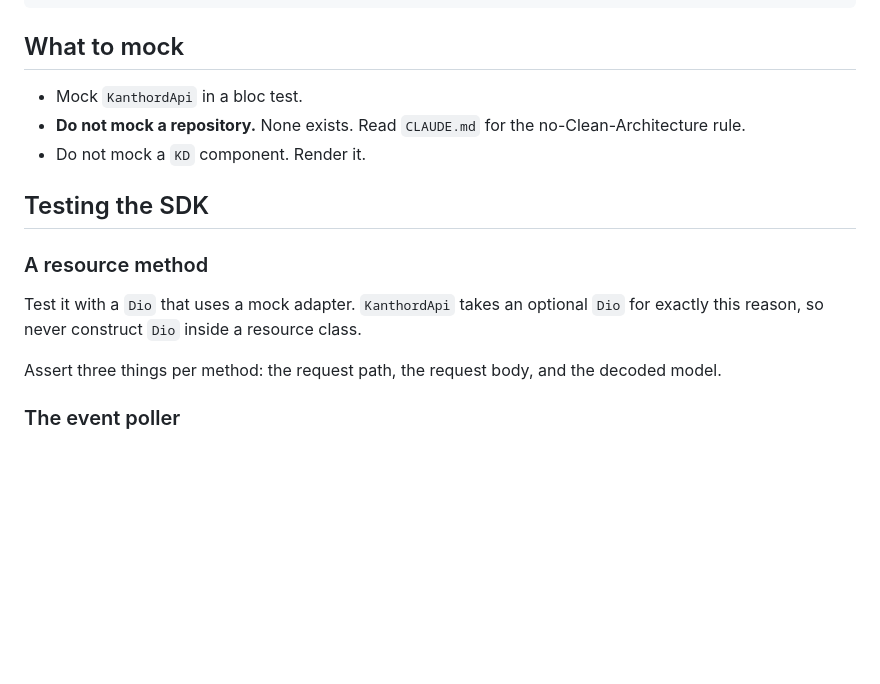
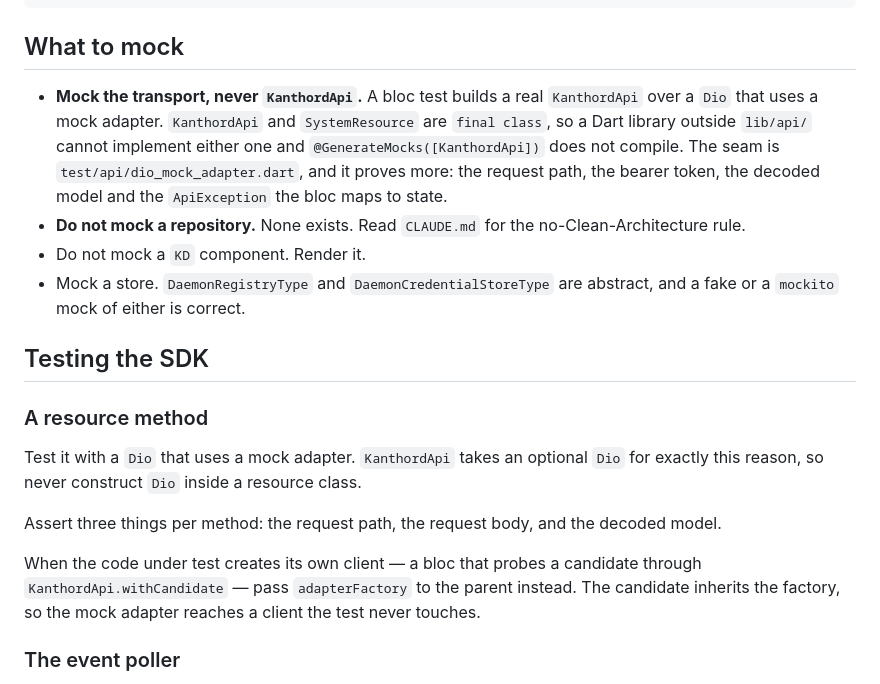
Before and after one commit to kanthorlabs/kanthord-apps, a Markdown page: docs/testing.md, the part around the change. GitHub-like rendering; blank space fills up the shorter version.

Commit message:
docs(testing): mock the transport instead of the final api client

```diff
--- a/docs/testing.md
+++ b/docs/testing.md
@@ -40,9 +40,15 @@ void main() {
 
 ## What to mock
 
-- Mock `KanthordApi` in a bloc test.
+- **Mock the transport, never `KanthordApi`.** A bloc test builds a real `KanthordApi` over a `Dio`
+  that uses a mock adapter. `KanthordApi` and `SystemResource` are `final class`, so a Dart library
+  outside `lib/api/` cannot implement either one and `@GenerateMocks([KanthordApi])` does not
+  compile. The seam is `test/api/dio_mock_adapter.dart`, and it proves more: the request path, the
+  bearer token, the decoded model and the `ApiException` the bloc maps to state.
 - **Do not mock a repository.** None exists. Read `CLAUDE.md` for the no-Clean-Architecture rule.
 - Do not mock a `KD` component. Render it.
+- Mock a store. `DaemonRegistryType` and `DaemonCredentialStoreType` are abstract, and a fake or a
+  `mockito` mock of either is correct.
 
 ## Testing the SDK
 
@@ -52,6 +58,10 @@ Test it with a `Dio` that uses a mock adapter. `KanthordApi` takes an optional `
 reason, so never construct `Dio` inside a resource class.
 
 Assert three things per method: the request path, the request body, and the decoded model.
+
+When the code under test creates its own client — a bloc that probes a candidate through
+`KanthordApi.withCandidate` — pass `adapterFactory` to the parent instead. The candidate inherits the
+factory, so the mock adapter reaches a client the test never touches.
 
 ### The event poller
 
```
